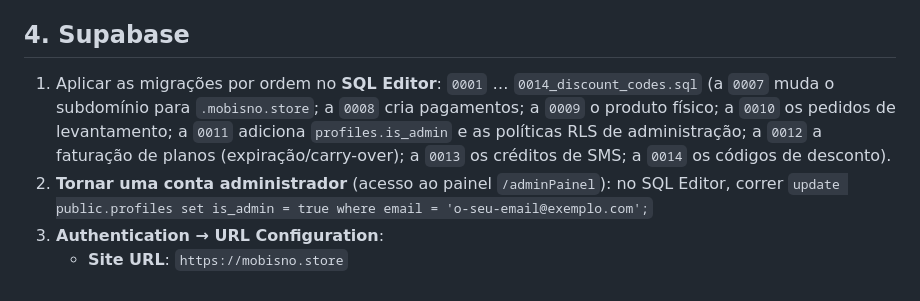
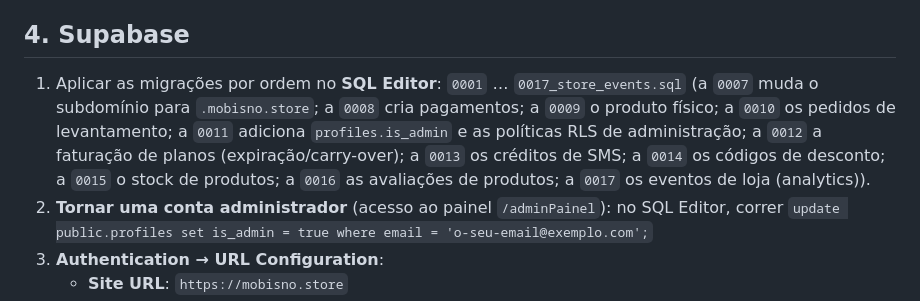
Before and after one commit to Akejr/MoBisno, a Markdown page: DEPLOY.md, the part around the change. Drawn GitHub-style.

Commit message:
docs: migracoes 0015-0017 no DEPLOY.md

```diff
--- a/DEPLOY.md
+++ b/DEPLOY.md
@@ -54,12 +54,13 @@ lojas é configurável numa só constante: `STORE_APEX` em `web/lib/routing.ts`.
 
 ## 4. Supabase
 
-1. Aplicar as migrações por ordem no **SQL Editor**: `0001` … `0014_discount_codes.sql`
+1. Aplicar as migrações por ordem no **SQL Editor**: `0001` … `0017_store_events.sql`
    (a `0007` muda o subdomínio para `.mobisno.store`; a `0008` cria pagamentos;
    a `0009` o produto físico; a `0010` os pedidos de levantamento; a `0011`
    adiciona `profiles.is_admin` e as políticas RLS de administração; a `0012`
    a faturação de planos (expiração/carry-over); a `0013` os créditos de SMS;
-   a `0014` os códigos de desconto).
+   a `0014` os códigos de desconto; a `0015` o stock de produtos; a `0016` as
+   avaliações de produtos; a `0017` os eventos de loja (analytics)).
 2. **Tornar uma conta administrador** (acesso ao painel `/adminPainel`):
    no SQL Editor, correr
    `update public.profiles set is_admin = true where email = 'o-seu-email@exemplo.com';`
```
